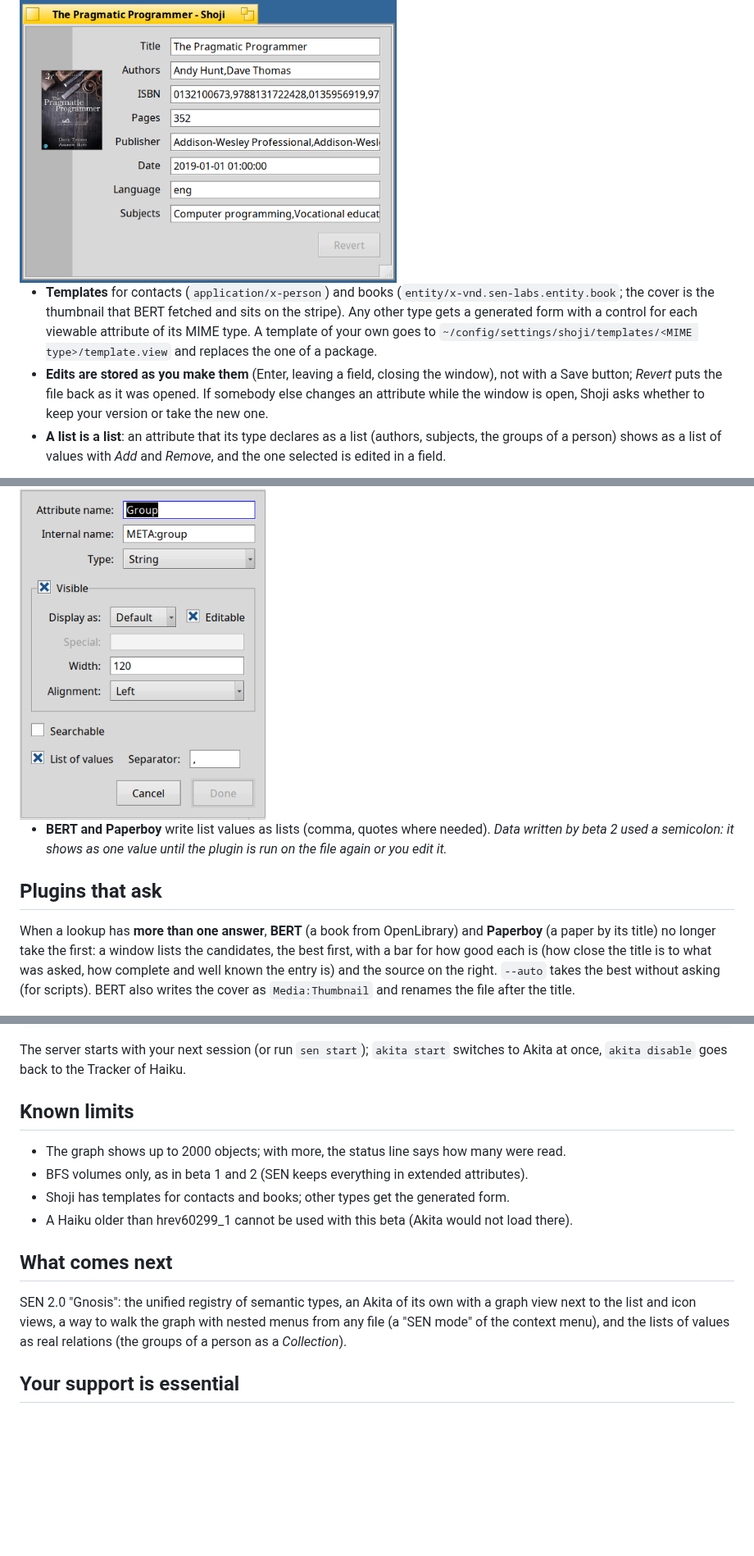
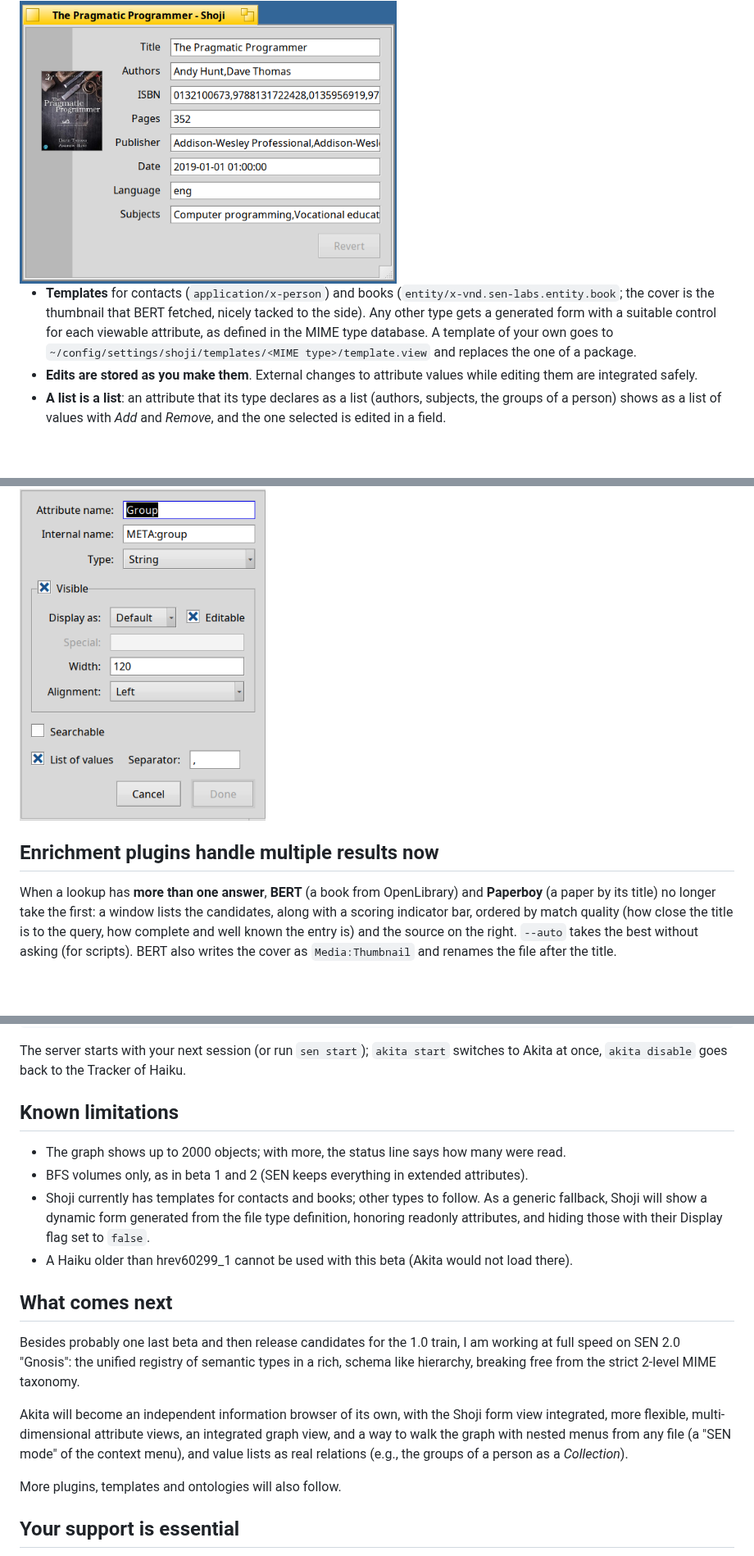
Before and after one commit to sen-laboratories/sento, a Markdown page: docs/release-notes-1.0.0-beta3.md, 3 parts joined by grey strips. Shown at 82% size. GitHub-like rendering; blank space fills up the shorter version.

```diff
--- a/docs/release-notes-1.0.0-beta3.md
+++ b/docs/release-notes-1.0.0-beta3.md
@@ -42,10 +44,8 @@ translucent, so the graph shows through; it is not a window. It replaces the old
 
 <img src="https://raw.githubusercontent.com/sen-laboratories/sento/v1.0.0-beta.3/docs/images/beta3/shoji-book.png" alt="Shoji showing a book with its cover" width="460">
 
-* **Templates** for contacts (`application/x-person`) and books (`entity/x-vnd.sen-labs.entity.book`; the cover is the thumbnail that BERT fetched and sits on the stripe). Any other type gets a generated form with a control for
-  each viewable attribute of its MIME type. A template of your own goes to `~/config/settings/shoji/templates/<MIME type>/template.view` and replaces the one of a package.
-* **Edits are stored as you make them** (Enter, leaving a field, closing the window), not with a Save button; *Revert* puts the file back as it was opened. If somebody else changes an attribute while the window is open, Shoji asks whether to keep
-  your version or take the new one.
+* **Templates** for contacts (`application/x-person`) and books (`entity/x-vnd.sen-labs.entity.book`; the cover is the thumbnail that BERT fetched, nicely tacked to the side). Any other type gets a generated form with a suitable control for each viewable attribute, as defined in the MIME type database. A template of your own goes to `~/config/settings/shoji/templates/<MIME type>/template.view` and replaces the one of a package.
+* **Edits are stored as you make them**. External changes to attribute values while editing them are integrated safely.
 * **A list is a list**: an attribute that its type declares as a list (authors, subjects, the groups of a person) shows as a list of values with *Add* and *Remove*, and the one selected is edited in a field.
 
 <img src="https://raw.githubusercontent.com/sen-laboratories/sento/v1.0.0-beta.3/docs/images/beta3/shoji-contact-list.png" alt="Shoji showing a contact with its groups as a list" width="520">
@@ -62,13 +54,9 @@ An attribute can hold a **list in one string** (`Andy Hunt,Dave Thomas`). Storag
 
 <img src="https://raw.githubusercontent.com/sen-laboratories/sento/v1.0.0-beta.3/docs/images/beta3/filetypes-list.png" alt="The attribute dialog of FileTypes with List of values and Separator" width="300">
 
-* **BERT and Paperboy** write list values as lists (comma, quotes where needed).
-  *Data written by beta 2 used a semicolon: it shows as one value until the plugin is run on the file again or you edit it.*
+## Enrichment plugins handle multiple results now
 
-## Plugins that ask
-
-When a lookup has **more than one answer**, **BERT** (a book from OpenLibrary) and **Paperboy** (a paper by its title) no longer take the first: a window lists the candidates, the best first, with a bar for how good each is (how close the title
-is to what was asked, how complete and well known the entry is) and the source on the right. `--auto` takes the best without asking (for scripts). BERT also writes the cover as `Media:Thumbnail` and renames the file after the title.
+When a lookup has **more than one answer**, **BERT** (a book from OpenLibrary) and **Paperboy** (a paper by its title) no longer take the first: a window lists the candidates, along with a scoring indicator bar, ordered by match quality (how close the title is to the query, how complete and well known the entry is) and the source on the right. `--auto` takes the best without asking (for scripts). BERT also writes the cover as `Media:Thumbnail` and renames the file after the title.
 
 <img src="https://raw.githubusercontent.com/sen-laboratories/sento/v1.0.0-beta.3/docs/images/beta3/choose-a-paper.png" alt="Choosing one of several papers" width="620">
 
@@ -111,17 +98,20 @@ pkgman install sen_ontology_people sen_ontology_books sen_ontology_papers \
 
 The server starts with your next session (or run `sen start`); `akita start` switches to Akita at once, `akita disable` goes back to the Tracker of Haiku.
 
-## Known limits
+## Known limitations
 
 * The graph shows up to 2000 objects; with more, the status line says how many were read.
 * BFS volumes only, as in beta 1 and 2 (SEN keeps everything in extended attributes).
-* Shoji has templates for contacts and books; other types get the generated form.
+* Shoji currently has templates for contacts and books; other types to follow. As a generic fallback, Shoji will show a dynamic form generated from the file type definition, honoring readonly attributes, and hiding those with their Display flag set to `false`.
 * A Haiku older than hrev60299_1 cannot be used with this beta (Akita would not load there).
 
 ## What comes next
 
-SEN 2.0 "Gnosis": the unified registry of semantic types, an Akita of its own with a graph view next to the list and icon views, a way to walk the graph with nested menus from any file (a "SEN mode" of the context menu),
-and the lists of values as real relations (the groups of a person as a *Collection*).
+Besides probably one last beta and then release candidates for the 1.0 train, I am working at full speed on SEN 2.0 "Gnosis": the unified registry of semantic types in a rich, schema like hierarchy, breaking free from the strict 2-level MIME taxonomy.
+
+Akita will become an independent information browser of its own, with the Shoji form view integrated, more flexible, multi-dimensional attribute views, an integrated graph view, and a way to walk the graph with nested menus from any file (a "SEN mode" of the context menu), and value lists as real relations (e.g., the groups of a person as a *Collection*).
+
+More plugins, templates and ontologies will also follow.
 
 ## Your support is essential
 
```
Also changed, not shown: other parts of docs/release-notes-1.0.0-beta3.md (+18 -25 lines), docs/user-guide.md (+1 -1 lines), docs/images/beta3/graph-card-node.png, docs/images/beta3/graph-card-relation.png, 1 other file.
